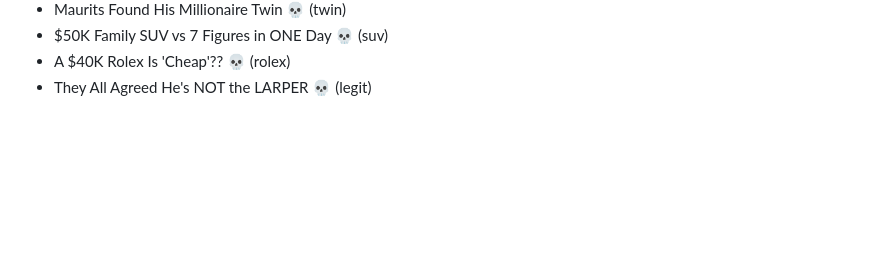
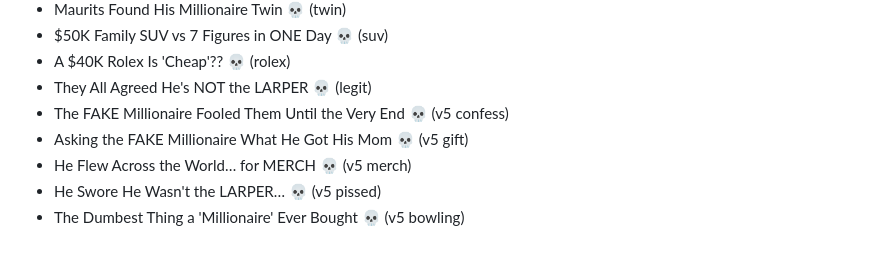
Before and after one commit to revwhoprick1-ship-it/Me-editing, a Markdown page: vault/04 Projects/Titles used.md, the part around the change. Drawn GitHub-style; blank space fills up the shorter version.

Commit message:
vault: v5 titles
Co-Authored-By: Claude Opus 5.5 <noreply@anthropic.com>
Claude-Session: https://claude.ai/code/session_01QXUHuq7nvveZq5qERmHGgB

```diff
--- a/vault/04 Projects/Titles used.md
+++ b/vault/04 Projects/Titles used.md
@@ -71,3 +71,8 @@
 - $50K Family SUV vs 7 Figures in ONE Day 💀 (suv)
 - A $40K Rolex Is 'Cheap'?? 💀 (rolex)
 - They All Agreed He's NOT the LARPER 💀 (legit)
+- The FAKE Millionaire Fooled Them Until the Very End 💀 (v5 confess)
+- Asking the FAKE Millionaire What He Got His Mom 💀 (v5 gift)
+- He Flew Across the World… for MERCH 💀 (v5 merch)
+- He Swore He Wasn't the LARPER… 💀 (v5 pissed)
+- The Dumbest Thing a 'Millionaire' Ever Bought 💀 (v5 bowling)
```
